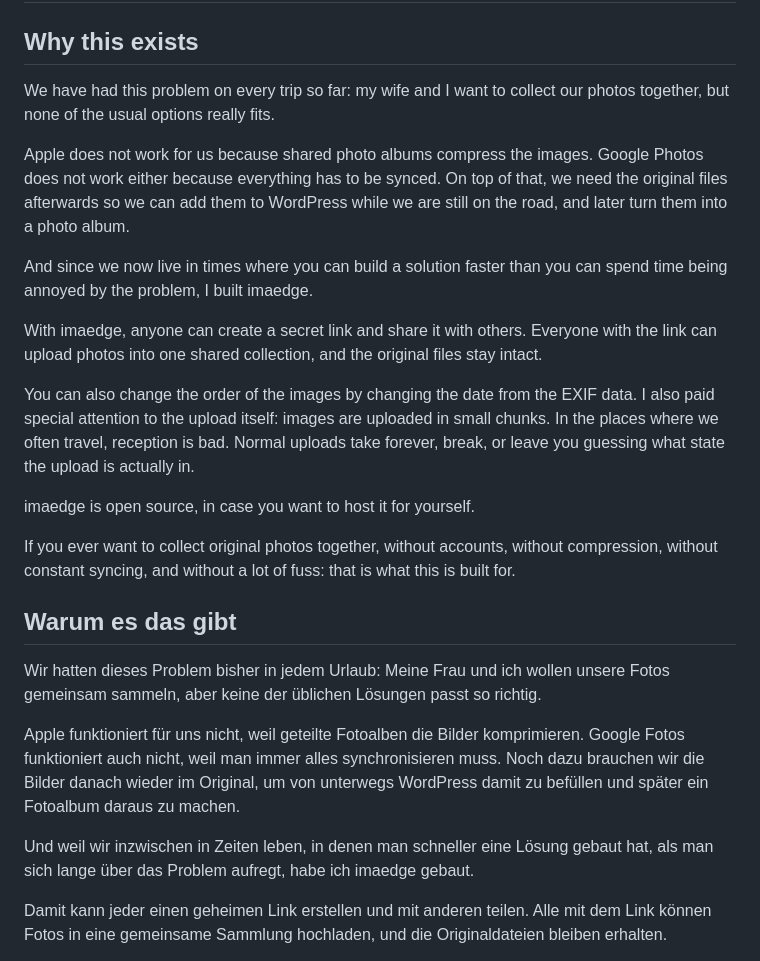
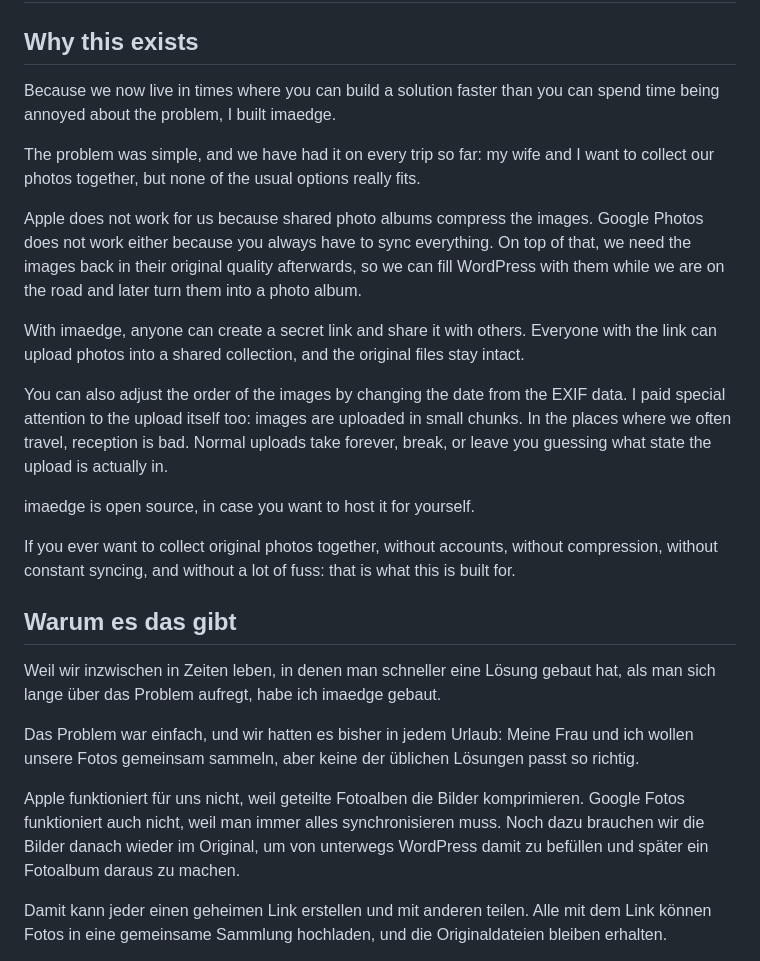
Before and after one commit to klausbreyer/imaedge, a Markdown page: README.md, the part around the change. Drawn GitHub-style.

Commit message:
Refine README introduction copy

```diff
--- a/README.md
+++ b/README.md
@@ -2,15 +2,15 @@
 
 ## Why this exists
 
-We have had this problem on every trip so far: my wife and I want to collect our photos together, but none of the usual options really fits.
+Because we now live in times where you can build a solution faster than you can spend time being annoyed about the problem, I built imaedge.
 
-Apple does not work for us because shared photo albums compress the images. Google Photos does not work either because everything has to be synced. On top of that, we need the original files afterwards so we can add them to WordPress while we are still on the road, and later turn them into a photo album.
+The problem was simple, and we have had it on every trip so far: my wife and I want to collect our photos together, but none of the usual options really fits.
 
-And since we now live in times where you can build a solution faster than you can spend time being annoyed by the problem, I built imaedge.
+Apple does not work for us because shared photo albums compress the images. Google Photos does not work either because you always have to sync everything. On top of that, we need the images back in their original quality afterwards, so we can fill WordPress with them while we are on the road and later turn them into a photo album.
 
-With imaedge, anyone can create a secret link and share it with others. Everyone with the link can upload photos into one shared collection, and the original files stay intact.
+With imaedge, anyone can create a secret link and share it with others. Everyone with the link can upload photos into a shared collection, and the original files stay intact.
 
-You can also change the order of the images by changing the date from the EXIF data. I also paid special attention to the upload itself: images are uploaded in small chunks. In the places where we often travel, reception is bad. Normal uploads take forever, break, or leave you guessing what state the upload is actually in.
+You can also adjust the order of the images by changing the date from the EXIF data. I paid special attention to the upload itself too: images are uploaded in small chunks. In the places where we often travel, reception is bad. Normal uploads take forever, break, or leave you guessing what state the upload is actually in.
 
 imaedge is open source, in case you want to host it for yourself.
 
@@ -18,11 +18,11 @@ If you ever want to collect original photos together, without accounts, without
 
 ## Warum es das gibt
 
-Wir hatten dieses Problem bisher in jedem Urlaub: Meine Frau und ich wollen unsere Fotos gemeinsam sammeln, aber keine der üblichen Lösungen passt so richtig.
+Weil wir inzwischen in Zeiten leben, in denen man schneller eine Lösung gebaut hat, als man sich lange über das Problem aufregt, habe ich imaedge gebaut.
+
+Das Problem war einfach, und wir hatten es bisher in jedem Urlaub: Meine Frau und ich wollen unsere Fotos gemeinsam sammeln, aber keine der üblichen Lösungen passt so richtig.
 
 Apple funktioniert für uns nicht, weil geteilte Fotoalben die Bilder komprimieren. Google Fotos funktioniert auch nicht, weil man immer alles synchronisieren muss. Noch dazu brauchen wir die Bilder danach wieder im Original, um von unterwegs WordPress damit zu befüllen und später ein Fotoalbum daraus zu machen.
-
-Und weil wir inzwischen in Zeiten leben, in denen man schneller eine Lösung gebaut hat, als man sich lange über das Problem aufregt, habe ich imaedge gebaut.
 
 Damit kann jeder einen geheimen Link erstellen und mit anderen teilen. Alle mit dem Link können Fotos in eine gemeinsame Sammlung hochladen, und die Originaldateien bleiben erhalten.
 
```
